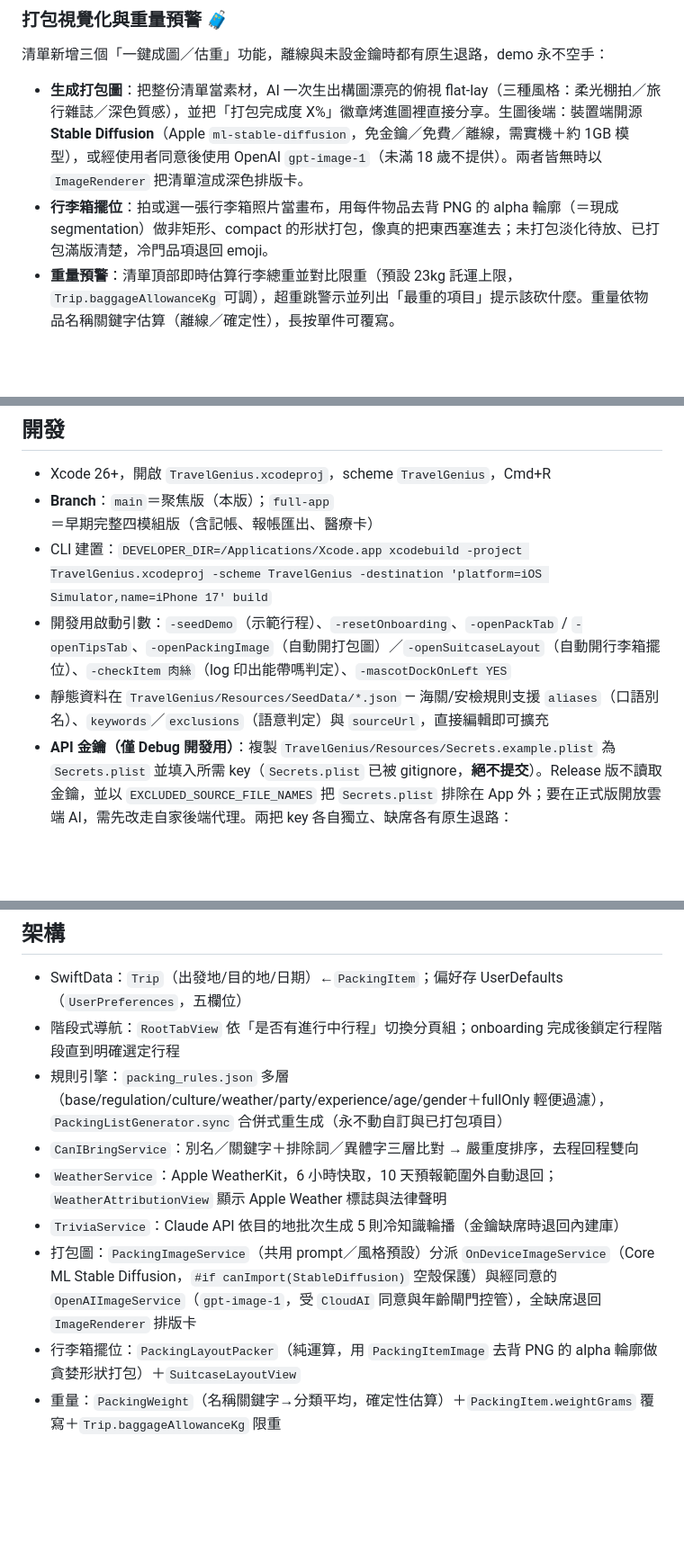
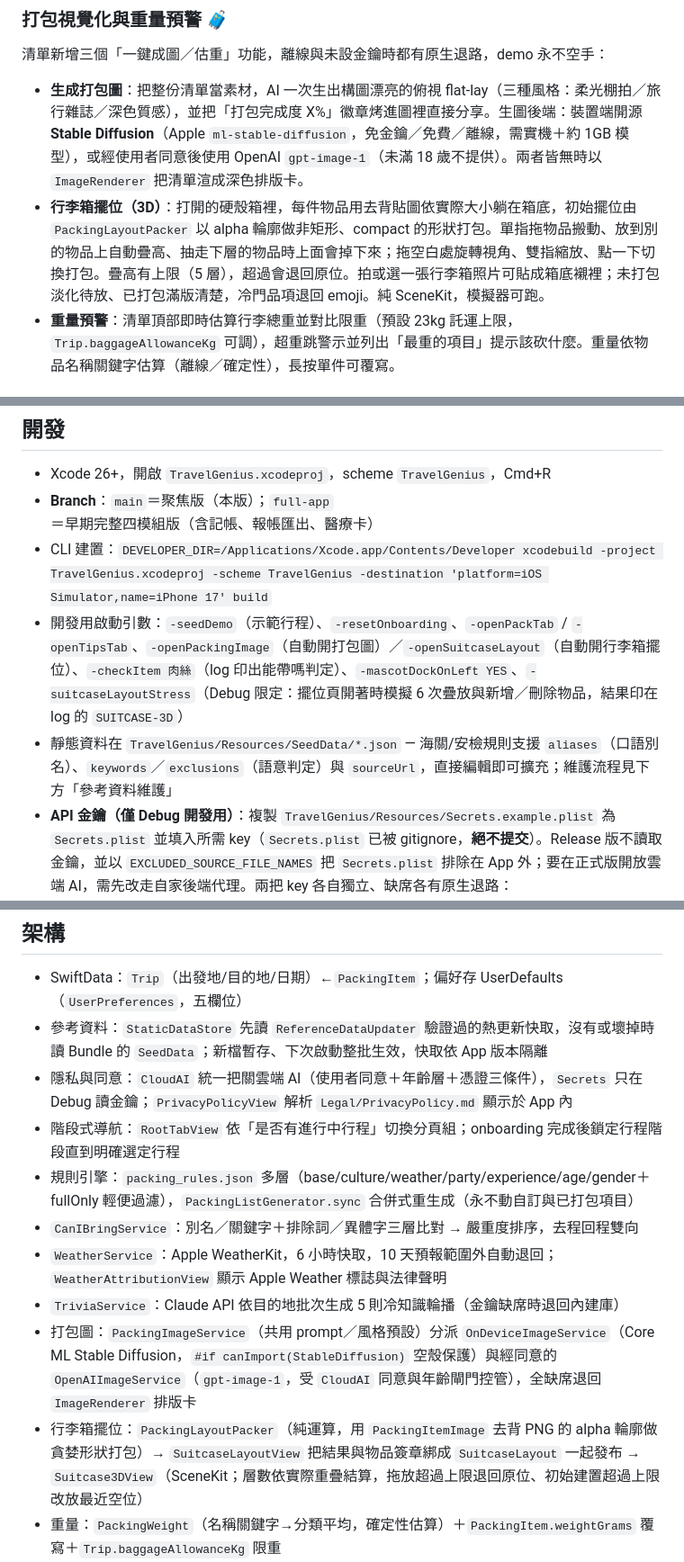
Before and after one commit to Poyen-Chen/TravelGenius, a Markdown page: README.md, 3 parts joined by grey strips. Shown at 90% size. Rendered like a GitHub page; blank space fills up the shorter version.

```diff
--- a/README.md
+++ b/README.md
@@ -52,7 +52,7 @@
 清單新增三個「一鍵成圖／估重」功能，離線與未設金鑰時都有原生退路，demo 永不空手：
 
 - **生成打包圖**：把整份清單當素材，AI 一次生出構圖漂亮的俯視 flat-lay（三種風格：柔光棚拍／旅行雜誌／深色質感），並把「打包完成度 X%」徽章烤進圖裡直接分享。生圖後端：裝置端開源 **Stable Diffusion**（Apple `ml-stable-diffusion`，免金鑰／免費／離線，需實機＋約 1GB 模型），或經使用者同意後使用 OpenAI `gpt-image-1`（未滿 18 歲不提供）。兩者皆無時以 `ImageRenderer` 把清單渲成深色排版卡。
-- **行李箱擺位**：拍或選一張行李箱照片當畫布，用每件物品去背 PNG 的 alpha 輪廓（＝現成 segmentation）做非矩形、compact 的形狀打包，像真的把東西塞進去；未打包淡化待放、已打包滿版清楚，冷門品項退回 emoji。
+- **行李箱擺位（3D）**：打開的硬殼箱裡，每件物品用去背貼圖依實際大小躺在箱底，初始擺位由 `PackingLayoutPacker` 以 alpha 輪廓做非矩形、compact 的形狀打包。單指拖物品搬動、放到別的物品上自動疊高、抽走下層的物品時上面會掉下來；拖空白處旋轉視角、雙指縮放、點一下切換打包。疊高有上限（5 層），超過會退回原位。拍或選一張行李箱照片可貼成箱底襯裡；未打包淡化待放、已打包滿版清楚，冷門品項退回 emoji。純 SceneKit，模擬器可跑。
 - **重量預警**：清單頂部即時估算行李總重並對比限重（預設 23kg 託運上限，`Trip.baggageAllowanceKg` 可調），超重跳警示並列出「最重的項目」提示該砍什麼。重量依物品名稱關鍵字估算（離線／確定性），長按單件可覆寫。
 
 ### 4. Tips：能帶嗎＋雙向海關＋城市文化
@@ -73,9 +73,9 @@
 
 - Xcode 26+，開啟 `TravelGenius.xcodeproj`，scheme `TravelGenius`，Cmd+R
 - **Branch**：`main`＝聚焦版（本版）；`full-app`＝早期完整四模組版（含記帳、報帳匯出、醫療卡）
-- CLI 建置：`DEVELOPER_DIR=/Applications/Xcode.app xcodebuild -project TravelGenius.xcodeproj -scheme TravelGenius -destination 'platform=iOS Simulator,name=iPhone 17' build`
-- 開發用啟動引數：`-seedDemo`（示範行程）、`-resetOnboarding`、`-openPackTab` / `-openTipsTab`、`-openPackingImage`（自動開打包圖）／`-openSuitcaseLayout`（自動開行李箱擺位）、`-checkItem 肉絲`（log 印出能帶嗎判定）、`-mascotDockOnLeft YES`
-- 靜態資料在 `TravelGenius/Resources/SeedData/*.json` — 海關/安檢規則支援 `aliases`（口語別名）、`keywords`／`exclusions`（語意判定）與 `sourceUrl`，直接編輯即可擴充
+- CLI 建置：`DEVELOPER_DIR=/Applications/Xcode.app/Contents/Developer xcodebuild -project TravelGenius.xcodeproj -scheme TravelGenius -destination 'platform=iOS Simulator,name=iPhone 17' build`
+- 開發用啟動引數：`-seedDemo`（示範行程）、`-resetOnboarding`、`-openPackTab` / `-openTipsTab`、`-openPackingImage`（自動開打包圖）／`-openSuitcaseLayout`（自動開行李箱擺位）、`-checkItem 肉絲`（log 印出能帶嗎判定）、`-mascotDockOnLeft YES`、`-suitcaseLayoutStress`（Debug 限定：擺位頁開著時模擬 6 次疊放與新增／刪除物品，結果印在 log 的 `SUITCASE-3D`）
+- 靜態資料在 `TravelGenius/Resources/SeedData/*.json` — 海關/安檢規則支援 `aliases`（口語別名）、`keywords`／`exclusions`（語意判定）與 `sourceUrl`，直接編輯即可擴充；維護流程見下方「參考資料維護」
 - **API 金鑰（僅 Debug 開發用）**：複製 `TravelGenius/Resources/Secrets.example.plist` 為 `Secrets.plist` 並填入所需 key（`Secrets.plist` 已被 gitignore，**絕不提交**）。Release 版不讀取金鑰，並以 `EXCLUDED_SOURCE_FILE_NAMES` 把 `Secrets.plist` 排除在 App 外；要在正式版開放雲端 AI，需先改走自家後端代理。兩把 key 各自獨立、缺席各有原生退路：
   - `ANTHROPIC_API_KEY` — 小史萊姆 AI 冷知識（缺席退回內建冷知識庫）
   - `OPENAI_API_KEY` — 打包圖走 `gpt-image-1`
@@ -104,12 +127,14 @@
 ## 架構
 
 - SwiftData：`Trip`（出發地/目的地/日期）←`PackingItem`；偏好存 UserDefaults（`UserPreferences`，五欄位）
+- 參考資料：`StaticDataStore` 先讀 `ReferenceDataUpdater` 驗證過的熱更新快取，沒有或壞掉時讀 Bundle 的 `SeedData`；新檔暫存、下次啟動整批生效，快取依 App 版本隔離
+- 隱私與同意：`CloudAI` 統一把關雲端 AI（使用者同意＋年齡層＋憑證三條件），`Secrets` 只在 Debug 讀金鑰；`PrivacyPolicyView` 解析 `Legal/PrivacyPolicy.md` 顯示於 App 內
 - 階段式導航：`RootTabView` 依「是否有進行中行程」切換分頁組；onboarding 完成後鎖定行程階段直到明確選定行程
-- 規則引擎：`packing_rules.json` 多層（base/regulation/culture/weather/party/experience/age/gender＋fullOnly 輕便過濾），`PackingListGenerator.sync` 合併式重生成（永不動自訂與已打包項目）
+- 規則引擎：`packing_rules.json` 多層（base/culture/weather/party/experience/age/gender＋fullOnly 輕便過濾），`PackingListGenerator.sync` 合併式重生成（永不動自訂與已打包項目）
 - `CanIBringService`：別名／關鍵字＋排除詞／異體字三層比對 → 嚴重度排序，去程回程雙向
 - `WeatherService`：Apple WeatherKit，6 小時快取，10 天預報範圍外自動退回；`WeatherAttributionView` 顯示 Apple Weather 標誌與法律聲明
 - `TriviaService`：Claude API 依目的地批次生成 5 則冷知識輪播（金鑰缺席時退回內建庫）
 - 打包圖：`PackingImageService`（共用 prompt／風格預設）分派 `OnDeviceImageService`（Core ML Stable Diffusion，`#if canImport(StableDiffusion)` 空殼保護）與經同意的 `OpenAIImageService`（`gpt-image-1`，受 `CloudAI` 同意與年齡閘門控管），全缺席退回 `ImageRenderer` 排版卡
-- 行李箱擺位：`PackingLayoutPacker`（純運算，用 `PackingItemImage` 去背 PNG 的 alpha 輪廓做貪婪形狀打包）＋`SuitcaseLayoutView`
+- 行李箱擺位：`PackingLayoutPacker`（純運算，用 `PackingItemImage` 去背 PNG 的 alpha 輪廓做貪婪形狀打包）→ `SuitcaseLayoutView` 把結果與物品簽章綁成 `SuitcaseLayout` 一起發布 → `Suitcase3DView`（SceneKit；層數依實際重疊結算，拖放超過上限退回原位、初始建置超過上限改放最近空位）
 - 重量：`PackingWeight`（名稱關鍵字→分類平均，確定性估算）＋`PackingItem.weightGrams` 覆寫＋`Trip.baggageAllowanceKg` 限重
 - 小史萊姆：`MascotState`（@Observable）＋`FloatingMascotDock`（單一手勢零延遲拖曳）＋`AnimatedGIFView`（縮圖解碼、尊重減少動態）
```
Also changed, not shown: other parts of README.md (+23 -0 lines).
